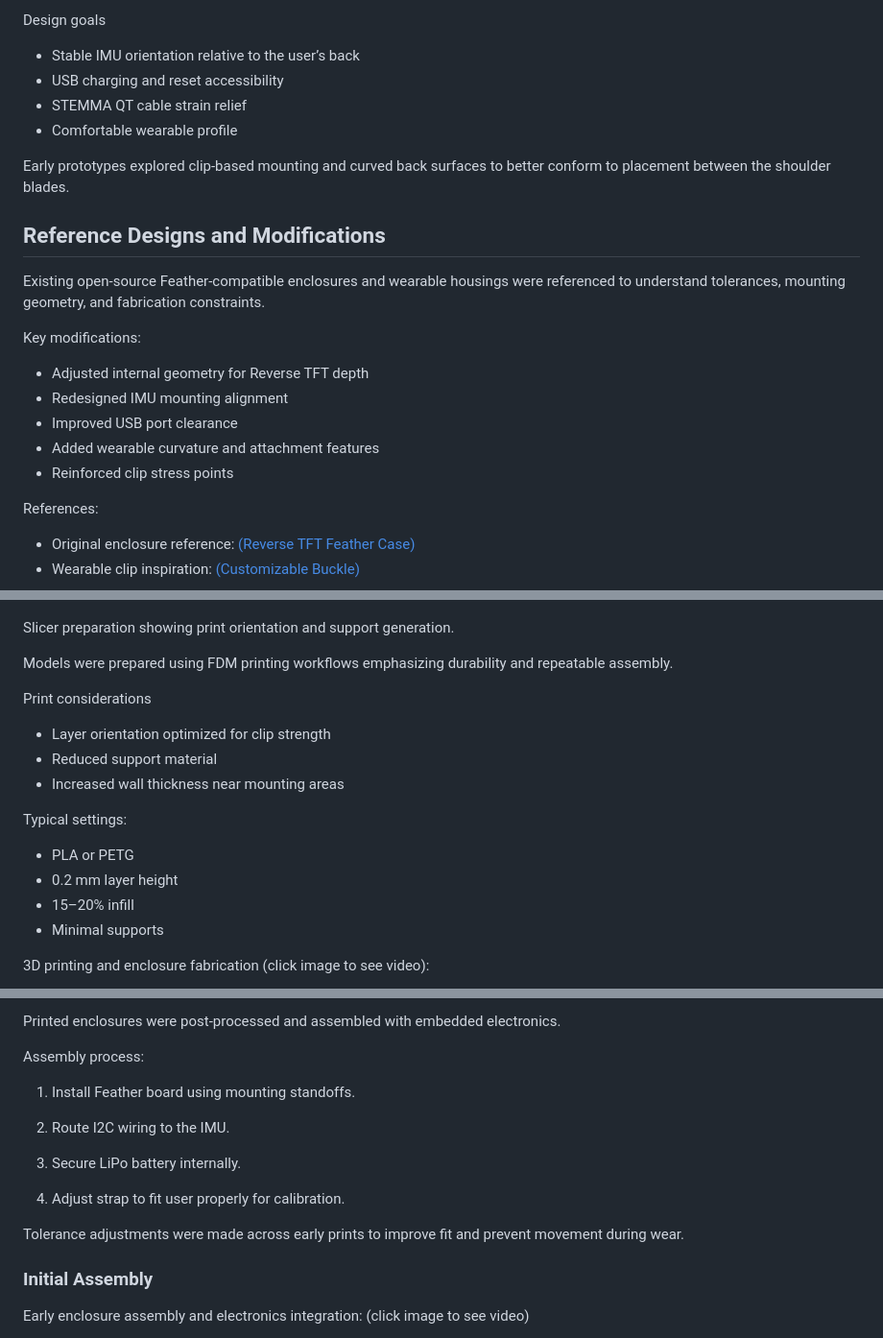
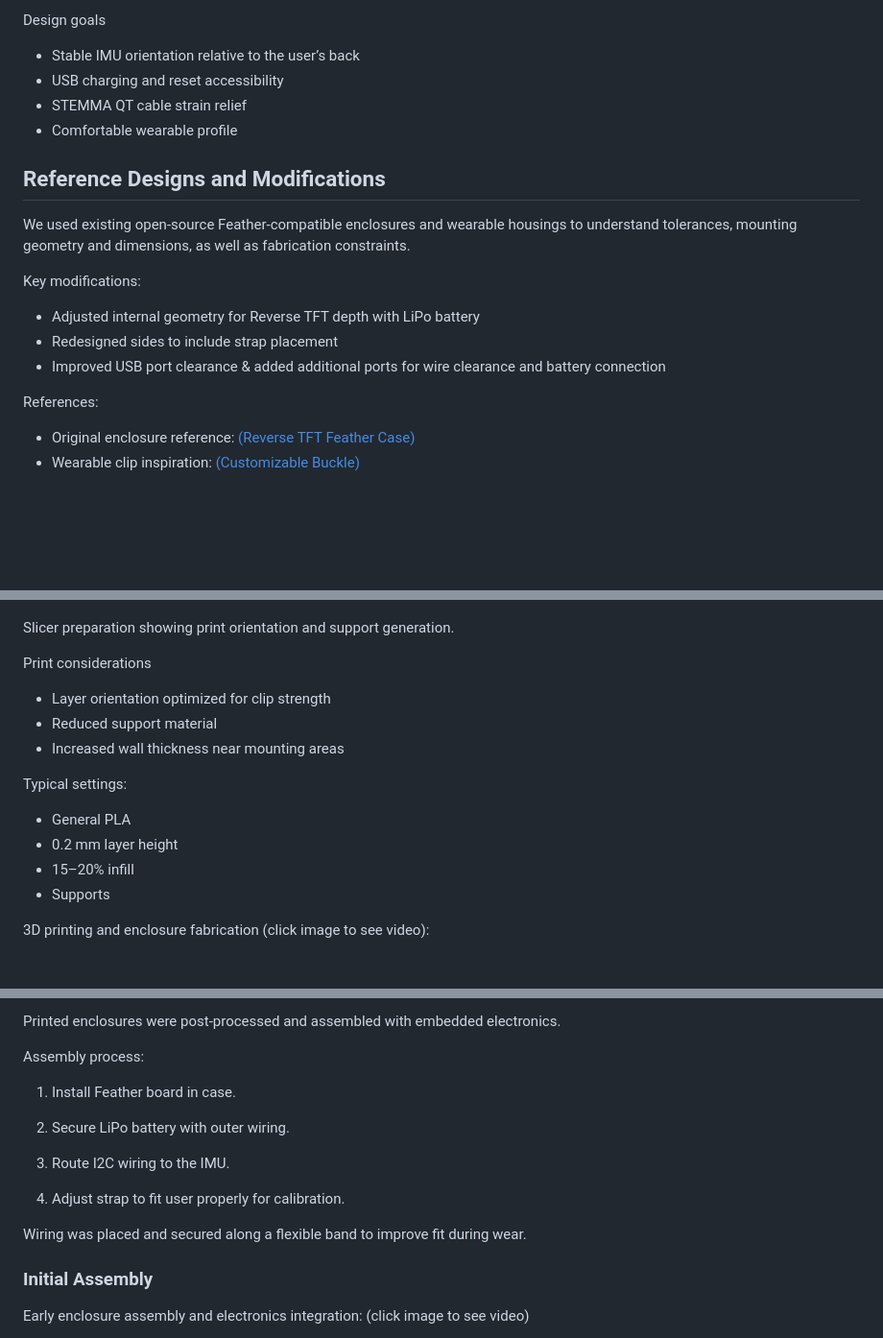
Before and after one commit to aryaprasad08/slouch, a Markdown page: README.md, 3 parts joined by grey strips. Shown at 96% size. GitHub-like rendering; blank space fills up the shorter version.

```diff
--- a/README.md
+++ b/README.md
@@ -179,19 +179,15 @@ Design goals
 - STEMMA QT cable strain relief
 - Comfortable wearable profile
 
-Early prototypes explored clip-based mounting and curved back surfaces to better conform to placement between the shoulder blades.
-
 ## Reference Designs and Modifications
 
-Existing open-source Feather-compatible enclosures and wearable housings were referenced to understand tolerances, mounting geometry, and fabrication constraints.
+We used existing open-source Feather-compatible enclosures and wearable housings to understand tolerances, mounting geometry and dimensions, as well as fabrication constraints.
 
 Key modifications:
 
-- Adjusted internal geometry for Reverse TFT depth
-- Redesigned IMU mounting alignment
-- Improved USB port clearance
-- Added wearable curvature and attachment features
-- Reinforced clip stress points
+- Adjusted internal geometry for Reverse TFT depth with LiPo battery
+- Redesigned sides to include strap placement
+- Improved USB port clearance & added additional ports for wire clearance and battery connection
 
 References:
 
@@ -207,8 +203,6 @@ References:
 
 Slicer preparation showing print orientation and support generation.
 
-Models were prepared using FDM printing workflows emphasizing durability and repeatable assembly.
-
 Print considerations
 
 - Layer orientation optimized for clip strength
@@ -217,10 +211,10 @@ Print considerations
 
 Typical settings:
 
-- PLA or PETG
+- General PLA
 - 0.2 mm layer height
 - 15–20% infill
-- Minimal supports
+- Supports
 
 3D printing and enclosure fabrication (click image to see video):
 
@@ -244,15 +238,15 @@ Printed enclosures were post-processed and assembled with embedded electronics.
 
 Assembly process:
 
-1. Install Feather board using mounting standoffs.
+1. Install Feather board in case.
 
-2. Route I2C wiring to the IMU.
+2. Secure LiPo battery with outer wiring.
 
-3. Secure LiPo battery internally.
+3. Route I2C wiring to the IMU.
 
 4. Adjust strap to fit user properly for calibration.
 
-Tolerance adjustments were made across early prints to improve fit and prevent movement during wear.
+Wiring was placed and secured along a flexible band to improve fit during wear.
 
 ### Initial Assembly
 
```
Also changed, not shown: other parts of README.md (+9 -1 lines).
